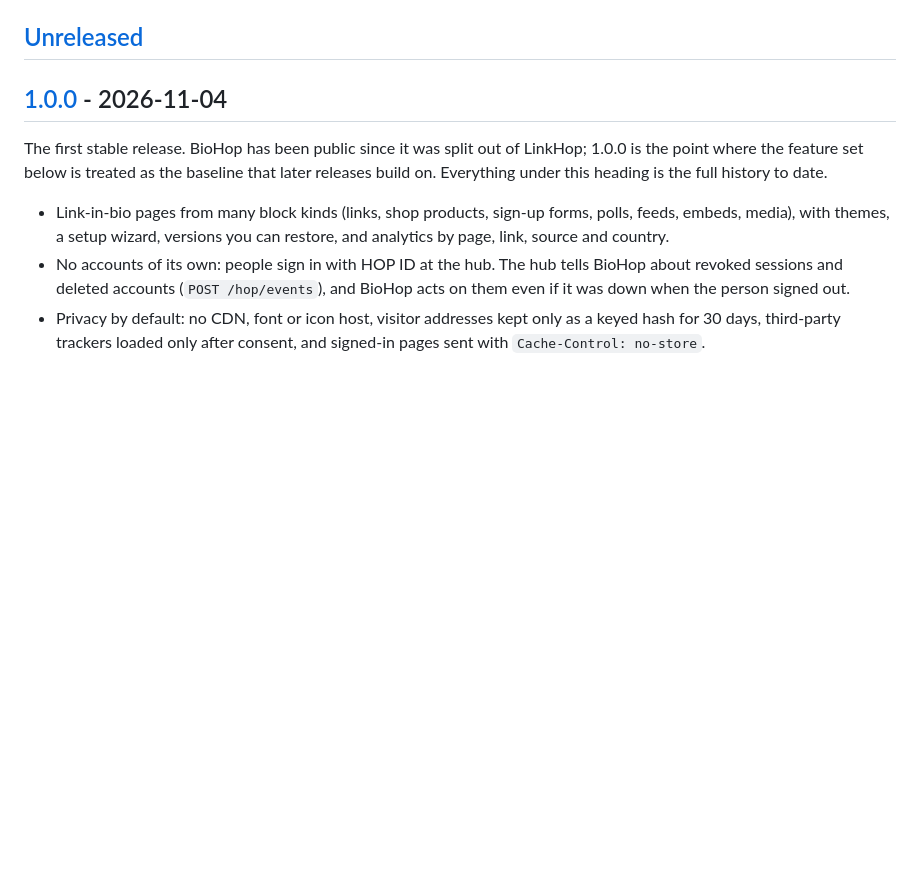
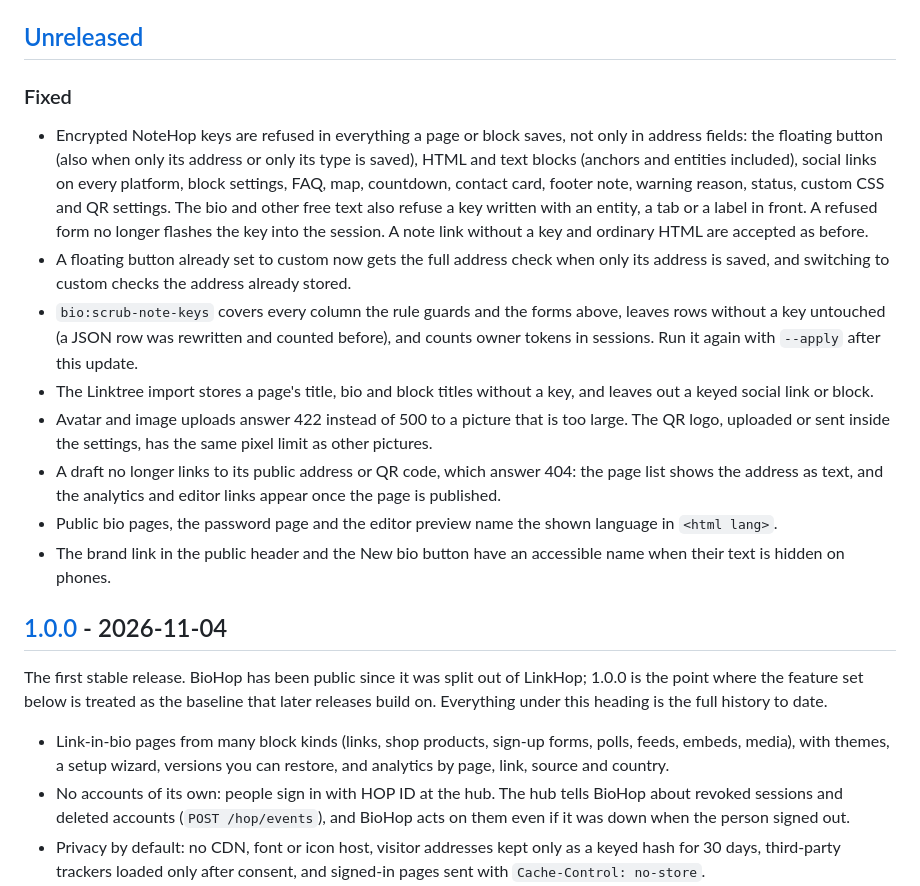
Before and after one commit to navi-crwn/BioHop, a Markdown page: CHANGELOG.md, the part around the change. Rendered like a GitHub page; blank space fills up the shorter version.

Commit message:
List the note key, upload, draft link and language fixes in the changelog

```diff
--- a/CHANGELOG.md
+++ b/CHANGELOG.md
@@ -3,6 +3,16 @@
 All notable changes to BioHop are listed here. The format follows [Keep a Changelog](https://keepachangelog.com/en/1.1.0/). The `/changelog` page of the app shows the merged pull requests and commits; it is generated from the git history by `scripts/build-changelog.py` into `resources/changelog.json`.
 
 ## [Unreleased]
+
+### Fixed
+- Encrypted NoteHop keys are refused in everything a page or block saves, not only in address fields: the floating button (also when only its address or only its type is saved), HTML and text blocks (anchors and entities included), social links on every platform, block settings, FAQ, map, countdown, contact card, footer note, warning reason, status, custom CSS and QR settings. The bio and other free text also refuse a key written with an entity, a tab or a label in front. A refused form no longer flashes the key into the session. A note link without a key and ordinary HTML are accepted as before.
+- A floating button already set to custom now gets the full address check when only its address is saved, and switching to custom checks the address already stored.
+- `bio:scrub-note-keys` covers every column the rule guards and the forms above, leaves rows without a key untouched (a JSON row was rewritten and counted before), and counts owner tokens in sessions. Run it again with `--apply` after this update.
+- The Linktree import stores a page's title, bio and block titles without a key, and leaves out a keyed social link or block.
+- Avatar and image uploads answer 422 instead of 500 to a picture that is too large. The QR logo, uploaded or sent inside the settings, has the same pixel limit as other pictures.
+- A draft no longer links to its public address or QR code, which answer 404: the page list shows the address as text, and the analytics and editor links appear once the page is published.
+- Public bio pages, the password page and the editor preview name the shown language in `<html lang>`.
+- The brand link in the public header and the New bio button have an accessible name when their text is hidden on phones.
 
 ## [1.0.0] - 2026-11-04
 
```
